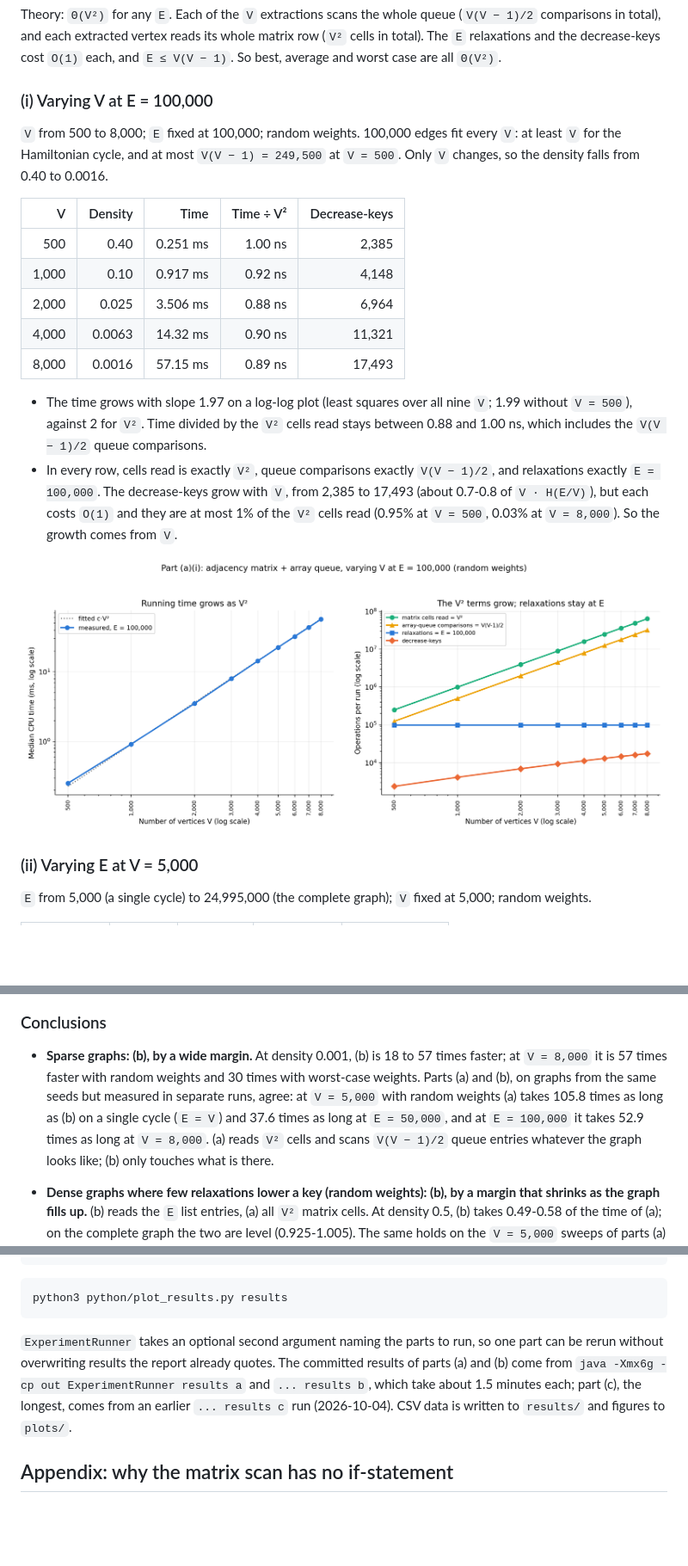
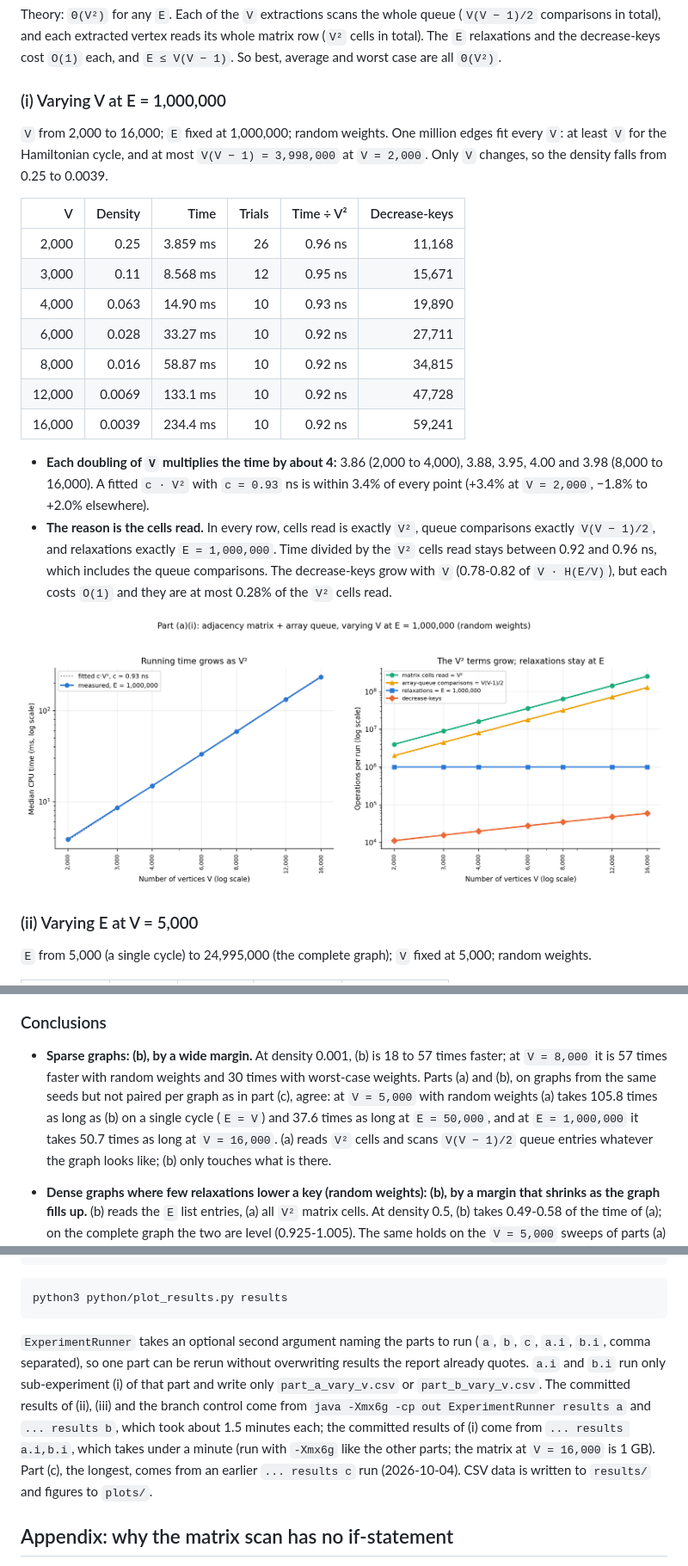
Before and after one commit to DommieAly/SC2001-projects, a Markdown page: project-2/README.md, 3 parts joined by grey strips. Shown at 86% size. Rendered like a GitHub page; pictures changed too: project-2/plots/part_a_vary_v.png; blank space fills up the shorter version.

````diff
--- a/project-2/README.md
+++ b/project-2/README.md
@@ -117,30 +121,33 @@ whole matrix row (`V²` cells in total). The `E` relaxations and the
 decrease-keys cost `O(1)` each, and `E ≤ V(V − 1)`. So best, average and
 worst case are all `Θ(V²)`.
 
-### (i) Varying V at E = 100,000
+### (i) Varying V at E = 1,000,000
 
-`V` from 500 to 8,000; `E` fixed at 100,000; random weights. 100,000 edges
-fit every `V`: at least `V` for the Hamiltonian cycle, and at most
-`V(V − 1) = 249,500` at `V = 500`. Only `V` changes, so the density falls
-from 0.40 to 0.0016.
+`V` from 2,000 to 16,000; `E` fixed at 1,000,000; random weights. One million
+edges fit every `V`: at least `V` for the Hamiltonian cycle, and at most
+`V(V − 1) = 3,998,000` at `V = 2,000`. Only `V` changes, so the density falls
+from 0.25 to 0.0039.
 
-| V | Density | Time | Time ÷ V² | Decrease-keys |
-|---:|---:|---:|---:|---:|
-| 500 | 0.40 | 0.251 ms | 1.00 ns | 2,385 |
-| 1,000 | 0.10 | 0.917 ms | 0.92 ns | 4,148 |
-| 2,000 | 0.025 | 3.506 ms | 0.88 ns | 6,964 |
-| 4,000 | 0.0063 | 14.32 ms | 0.90 ns | 11,321 |
-| 8,000 | 0.0016 | 57.15 ms | 0.89 ns | 17,493 |
+| V | Density | Time | Trials | Time ÷ V² | Decrease-keys |
+|---:|---:|---:|---:|---:|---:|
+| 2,000 | 0.25 | 3.859 ms | 26 | 0.96 ns | 11,168 |
+| 3,000 | 0.11 | 8.568 ms | 12 | 0.95 ns | 15,671 |
+| 4,000 | 0.063 | 14.90 ms | 10 | 0.93 ns | 19,890 |
+| 6,000 | 0.028 | 33.27 ms | 10 | 0.92 ns | 27,711 |
+| 8,000 | 0.016 | 58.87 ms | 10 | 0.92 ns | 34,815 |
+| 12,000 | 0.0069 | 133.1 ms | 10 | 0.92 ns | 47,728 |
+| 16,000 | 0.0039 | 234.4 ms | 10 | 0.92 ns | 59,241 |
 
-- The time grows with slope 1.97 on a log-log plot (least squares over all
-  nine `V`; 1.99 without `V = 500`), against 2 for `V²`. Time divided by the
-  `V²` cells read stays between 0.88 and 1.00 ns, which includes the
-  `V(V − 1)/2` queue comparisons.
-- In every row, cells read is exactly `V²`, queue comparisons exactly
-  `V(V − 1)/2`, and relaxations exactly `E = 100,000`. The decrease-keys
-  grow with `V`, from 2,385 to 17,493 (about 0.7-0.8 of `V · H(E/V)`), but each
-  costs `O(1)` and they are at most 1% of the `V²` cells read (0.95% at
-  `V = 500`, 0.03% at `V = 8,000`). So the growth comes from `V`.
+- **Each doubling of `V` multiplies the time by about 4:** 3.86 (2,000 to
+  4,000), 3.88, 3.95, 4.00 and 3.98 (8,000 to 16,000). A fitted `c · V²`
+  with `c = 0.93` ns is within 3.4% of every point (+3.4% at `V = 2,000`,
+  −1.8% to +2.0% elsewhere).
+- **The reason is the cells read.** In every row, cells read is exactly
+  `V²`, queue comparisons exactly `V(V − 1)/2`, and relaxations exactly
+  `E = 1,000,000`. Time divided by the `V²` cells read stays between 0.92
+  and 0.96 ns, which includes the queue comparisons. The decrease-keys grow
+  with `V` (0.78-0.82 of `V · H(E/V)`), but each costs `O(1)` and they are
+  at most 0.28% of the `V²` cells read.
 
 ![Part (a)(i), varying V](plots/part_a_vary_v.png)
 
@@ -427,10 +432,10 @@ faster for the larger `V`.
 - **Sparse graphs: (b), by a wide margin.** At density 0.001, (b) is 18 to
   57 times faster; at `V = 8,000` it is 57 times faster with random weights
   and 30 times with worst-case weights. Parts (a) and (b), on graphs from
-  the same seeds but measured in separate runs, agree: at `V = 5,000` with
+  the same seeds but not paired per graph as in part (c), agree: at `V = 5,000` with
   random weights (a) takes 105.8 times as long as (b) on a single cycle
-  (`E = V`) and 37.6 times as long at `E = 50,000`, and at `E = 100,000` it
-  takes 52.9 times as long at `V = 8,000`. (a) reads `V²` cells
+  (`E = V`) and 37.6 times as long at `E = 50,000`, and at `E = 1,000,000`
+  it takes 50.7 times as long at `V = 16,000`. (a) reads `V²` cells
   and scans `V(V − 1)/2` queue entries whatever the graph looks like; (b)
   only touches what is there.
 - **Dense graphs where few relaxations lower a key (random weights): (b),
@@ -509,11 +514,16 @@ python3 python/plot_results.py results
 ```
 
 `ExperimentRunner` takes an optional second argument naming the parts to
-run, so one part can be rerun without overwriting results the report
-already quotes. The committed results of parts (a) and (b) come from
-`java -Xmx6g -cp out ExperimentRunner results a` and `... results b`, which
-take about 1.5 minutes each; part (c), the longest, comes from an earlier
-`... results c` run (2026-10-04). CSV data is written to `results/` and figures to `plots/`.
+run (`a`, `b`, `c`, `a.i`, `b.i`, comma separated), so one part can be rerun
+without overwriting results the report already quotes. `a.i` and `b.i` run
+only sub-experiment (i) of that part and write only `part_a_vary_v.csv` or
+`part_b_vary_v.csv`. The committed results of (ii), (iii) and the branch
+control come from `java -Xmx6g -cp out ExperimentRunner results a` and
+`... results b`, which took about 1.5 minutes each; the committed results of
+(i) come from `... results a.i,b.i`, which takes under a minute (run with
+`-Xmx6g` like the other parts; the matrix at `V = 16,000` is 1 GB). Part (c), the longest, comes from
+an earlier `... results c` run (2026-10-04). CSV data is written to
+`results/` and figures to `plots/`.
 
 ## Appendix: why the matrix scan has no if-statement
 
````
Also changed, not shown: other parts of project-2/README.md (+65 -63 lines), project-2/docs/Theoretical Analysis.md (+10 -2 lines), project-2/plots/part_b_vary_v.png, 4 other files.
